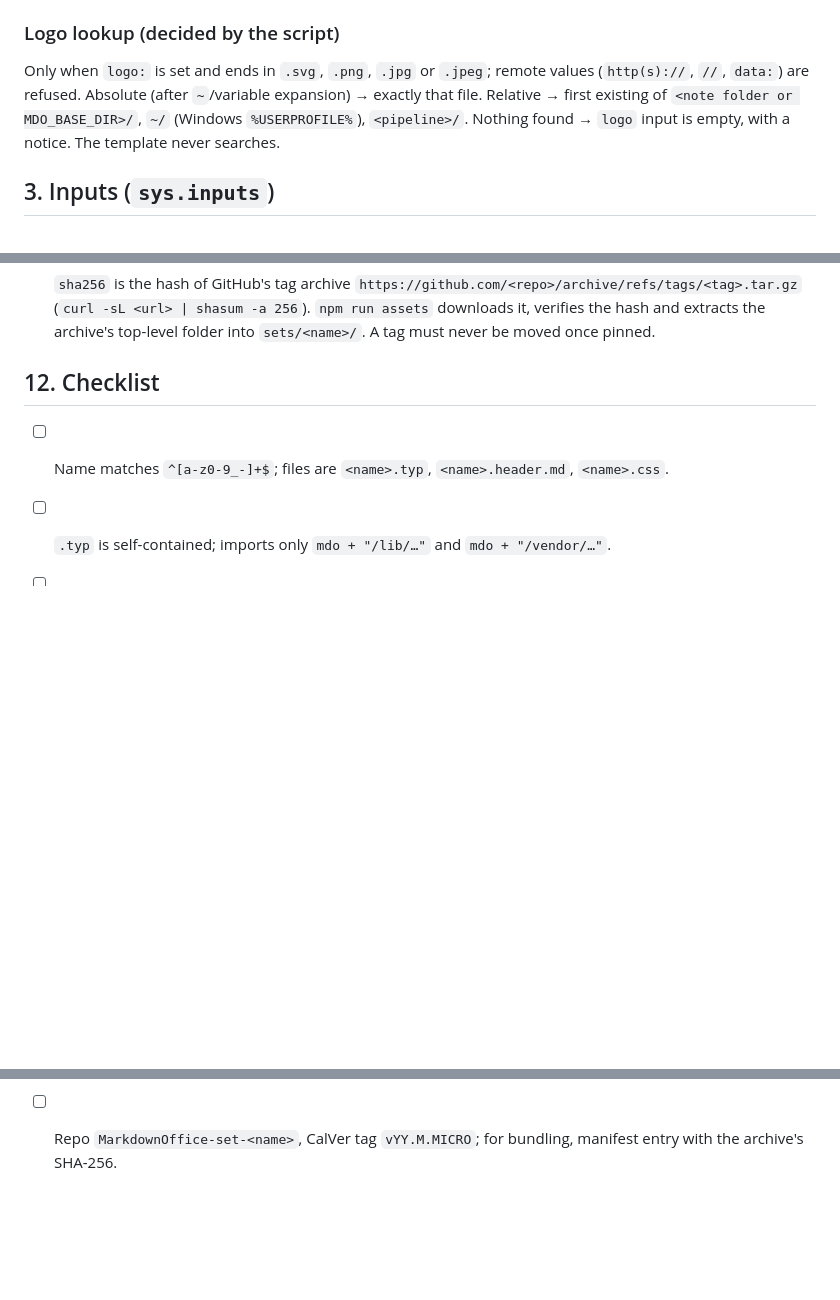
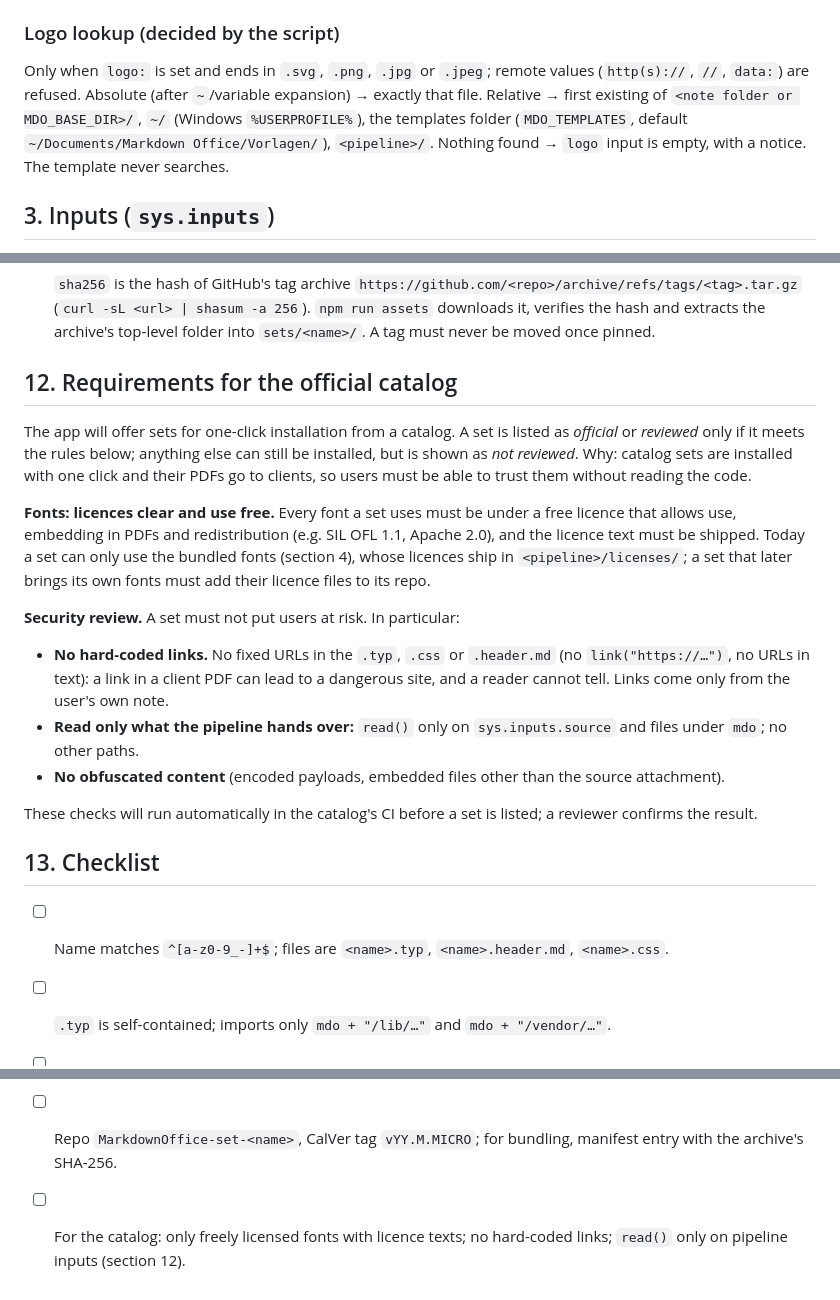
Before and after one commit to jcmx9/MarkdownOffice, a Markdown page: TEMPLATES.md, 3 parts joined by grey strips. GitHub-like rendering; blank space fills up the shorter version.

Commit message:
docs(templates): catalog requirements (free font licences, security review)

```diff
--- a/TEMPLATES.md
+++ b/TEMPLATES.md
@@ -62,7 +62,7 @@ typst compile <set>.typ <out.pdf> --font-path <pipeline>/fonts --ignore-system-f
 
 ### Logo lookup (decided by the script)
 
-Only when `logo:` is set and ends in `.svg`, `.png`, `.jpg` or `.jpeg`; remote values (`http(s)://`, `//`, `data:`) are refused. Absolute (after `~`/variable expansion) → exactly that file. Relative → first existing of `<note folder or MDO_BASE_DIR>/`, `~/` (Windows `%USERPROFILE%`), `<pipeline>/`. Nothing found → `logo` input is empty, with a notice. The template never searches.
+Only when `logo:` is set and ends in `.svg`, `.png`, `.jpg` or `.jpeg`; remote values (`http(s)://`, `//`, `data:`) are refused. Absolute (after `~`/variable expansion) → exactly that file. Relative → first existing of `<note folder or MDO_BASE_DIR>/`, `~/` (Windows `%USERPROFILE%`), the templates folder (`MDO_TEMPLATES`, default `~/Documents/Markdown Office/Vorlagen/`), `<pipeline>/`. Nothing found → `logo` input is empty, with a notice. The template never searches.
 
 ## 3. Inputs (`sys.inputs`)
 
@@ -349,7 +349,21 @@ Repository tests: `bash pipeline/tests/test-pdf.sh` (PDFs of `pipeline/tests/fix
 
   `sha256` is the hash of GitHub's tag archive `https://github.com/<repo>/archive/refs/tags/<tag>.tar.gz` (`curl -sL <url> | shasum -a 256`). `npm run assets` downloads it, verifies the hash and extracts the archive's top-level folder into `sets/<name>/`. A tag must never be moved once pinned.
 
-## 12. Checklist
+## 12. Requirements for the official catalog
+
+The app will offer sets for one-click installation from a catalog. A set is listed as *official* or *reviewed* only if it meets the rules below; anything else can still be installed, but is shown as *not reviewed*. Why: catalog sets are installed with one click and their PDFs go to clients, so users must be able to trust them without reading the code.
+
+**Fonts: licences clear and use free.** Every font a set uses must be under a free licence that allows use, embedding in PDFs and redistribution (e.g. SIL OFL 1.1, Apache 2.0), and the licence text must be shipped. Today a set can only use the bundled fonts (section 4), whose licences ship in `<pipeline>/licenses/`; a set that later brings its own fonts must add their licence files to its repo.
+
+**Security review.** A set must not put users at risk. In particular:
+
+- **No hard-coded links.** No fixed URLs in the `.typ`, `.css` or `.header.md` (no `link("https://…")`, no URLs in text): a link in a client PDF can lead to a dangerous site, and a reader cannot tell. Links come only from the user's own note.
+- **Read only what the pipeline hands over:** `read()` only on `sys.inputs.source` and files under `mdo`; no other paths.
+- **No obfuscated content** (encoded payloads, embedded files other than the source attachment).
+
+These checks will run automatically in the catalog's CI before a set is listed; a reviewer confirms the result.
+
+## 13. Checklist
 
 - [ ] Name matches `^[a-z0-9_-]+$`; files are `<name>.typ`, `<name>.header.md`, `<name>.css`.
 - [ ] `.typ` is self-contained; imports only `mdo + "/lib/…"` and `mdo + "/vendor/…"`.
@@ -363,3 +377,4 @@ Repository tests: `bash pipeline/tests/test-pdf.sh` (PDFs of `pipeline/tests/fix
 - [ ] `<name>.header.md` contains `template: <name>` and every key the set honours.
 - [ ] A test note with all elements renders with exit 0, no warnings, PDF/A-3, attachment present.
 - [ ] Repo `MarkdownOffice-set-<name>`, CalVer tag `vYY.M.MICRO`; for bundling, manifest entry with the archive's SHA-256.
+- [ ] For the catalog: only freely licensed fonts with licence texts; no hard-coded links; `read()` only on pipeline inputs (section 12).
```
